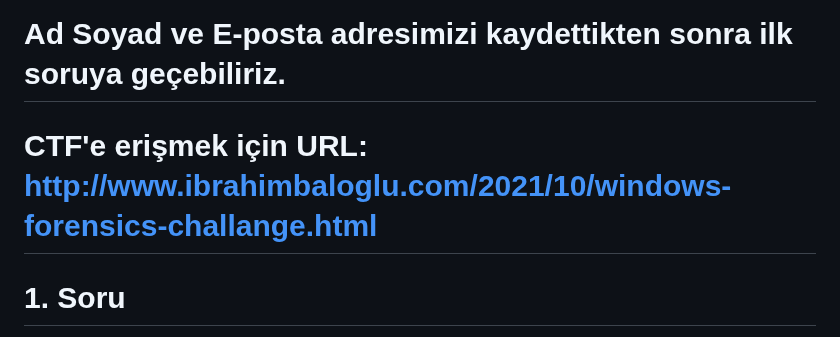
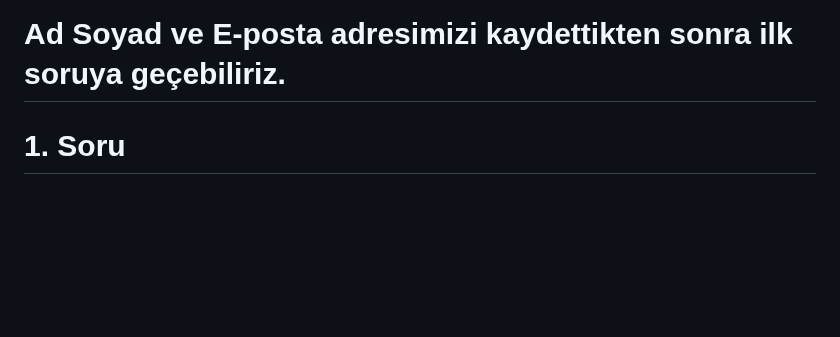
Before and after one commit to jackalkarlos/CTF-Writeups-and-Scripts, a Markdown page: İbrahim Baloğlu DFIR CTF/README.MD, the part around the change. GitHub-like rendering; blank space fills up the shorter version.

```diff
--- a/İbrahim Baloğlu DFIR CTF/README.MD
+++ b/İbrahim Baloğlu DFIR CTF/README.MD
@@ -1,8 +1,6 @@
 # CTF’e erişmek için URL: <a href="http://www.ibrahimbaloglu.com/2021/10/windows-forensics-challange.html"> Challenge </a>
 
 # Ad Soyad ve E-posta adresimizi kaydettikten sonra ilk soruya geçebiliriz.
-
-# CTF'e erişmek için URL: http://www.ibrahimbaloglu.com/2021/10/windows-forensics-challange.html
 
 # 1. Soru
 
```
